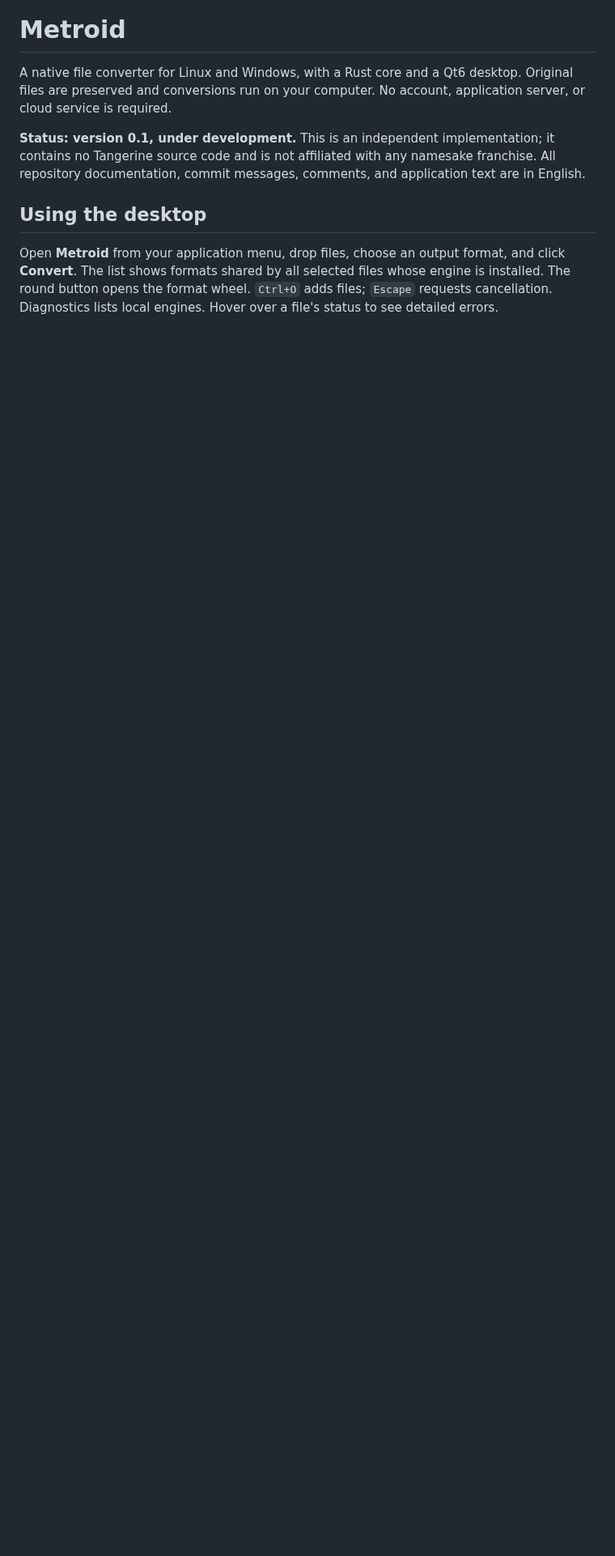
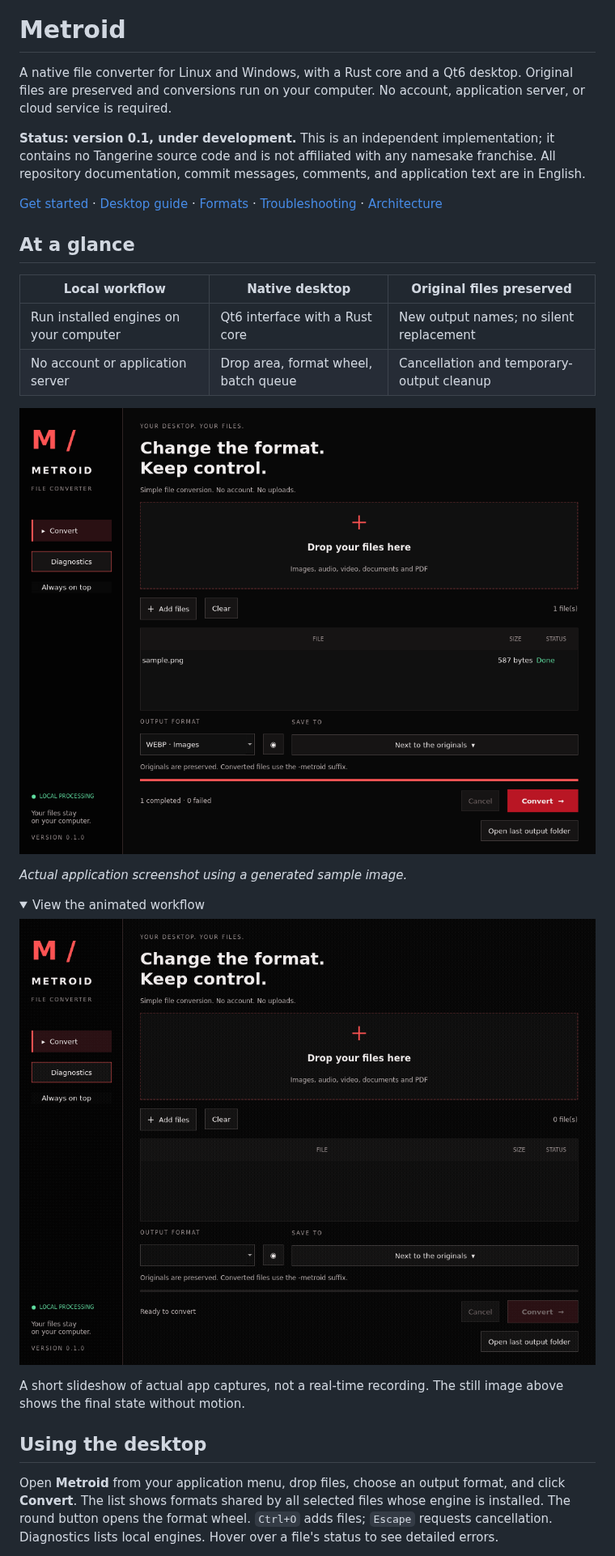
Before and after one commit to Chaos-Tic/Lorenz, a Markdown page: README.md, the part around one of its changes. Shown at 81% size. GitHub-like rendering; pictures changed too: docs/media/desktop-converted.png (added), docs/media/workflow.gif (added); folded sections open; blank space fills up the shorter version.

Commit message:
Document the desktop workflow with branded visuals and practical guides

```diff
--- a/README.md
+++ b/README.md
@@ -7,6 +15,29 @@ application server, or cloud service is required.
 **Status: version 0.1, under development.** This is an independent implementation;
 it contains no Tangerine source code and is not affiliated with any namesake franchise.
 All repository documentation, commit messages, comments, and application text are in English.
+
+[Get started](#linux-installation) · [Desktop guide](docs/USER_GUIDE.md) · [Formats](#implemented-conversions) · [Troubleshooting](docs/TROUBLESHOOTING.md) · [Architecture](docs/ARCHITECTURE.md)
+
+## At a glance
+
+| Local workflow | Native desktop | Original files preserved |
+| --- | --- | --- |
+| Run installed engines on your computer | Qt6 interface with a Rust core | New output names; no silent replacement |
+| No account or application server | Drop area, format wheel, batch queue | Cancellation and temporary-output cleanup |
+
+![Metroid desktop after converting a sample PNG to WebP](docs/media/desktop-converted.png)
+
+*Actual application screenshot using a generated sample image.*
+
+<details>
+<summary>View the animated workflow</summary>
+
+![Two-state walkthrough: empty desktop, then a completed conversion](docs/media/workflow.gif)
+
+A short slideshow of actual app captures, not a real-time recording. The still
+image above shows the final state without motion.
+
+</details>
 
 ## Using the desktop
 
```
Also changed, not shown: other parts of README.md (+19 -0 lines), docs/ARCHITECTURE.md (added, +69 -0 lines), docs/TROUBLESHOOTING.md (added, +61 -0 lines), docs/USER_GUIDE.md (added, +56 -0 lines), docs/media/README.md (added, +29 -0 lines), docs/media/desktop-ready.png (added), 1 other file.
